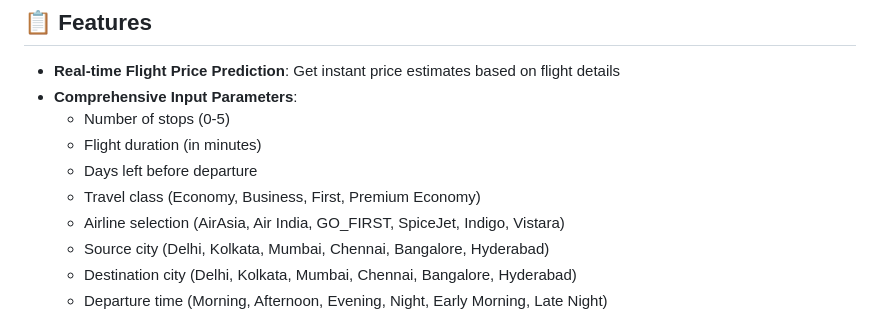
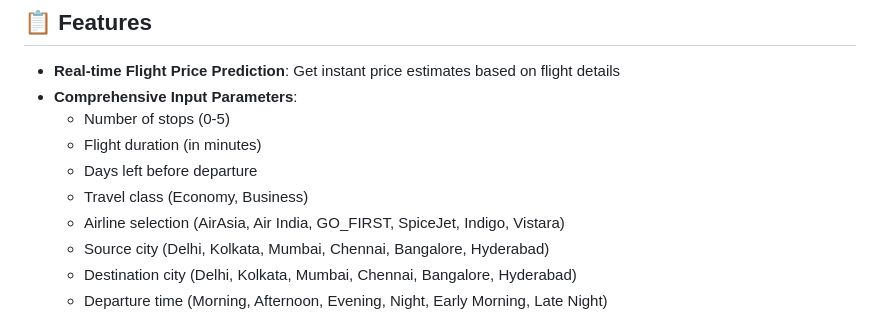
Before and after one commit to Dhanushka0626/Flight-price-predictor, a Markdown page: README.md, the part around the change. GitHub-like rendering.

```diff
--- a/README.md
+++ b/README.md
@@ -13,7 +13,7 @@ Try the application here: [Flight Price Predictor App](https://flight-price-pred
   - Number of stops (0-5)
   - Flight duration (in minutes)
   - Days left before departure
-  - Travel class (Economy, Business, First, Premium Economy)
+  - Travel class (Economy, Business)
   - Airline selection (AirAsia, Air India, GO_FIRST, SpiceJet, Indigo, Vistara)
   - Source city (Delhi, Kolkata, Mumbai, Chennai, Bangalore, Hyderabad)
   - Destination city (Delhi, Kolkata, Mumbai, Chennai, Bangalore, Hyderabad)
```
